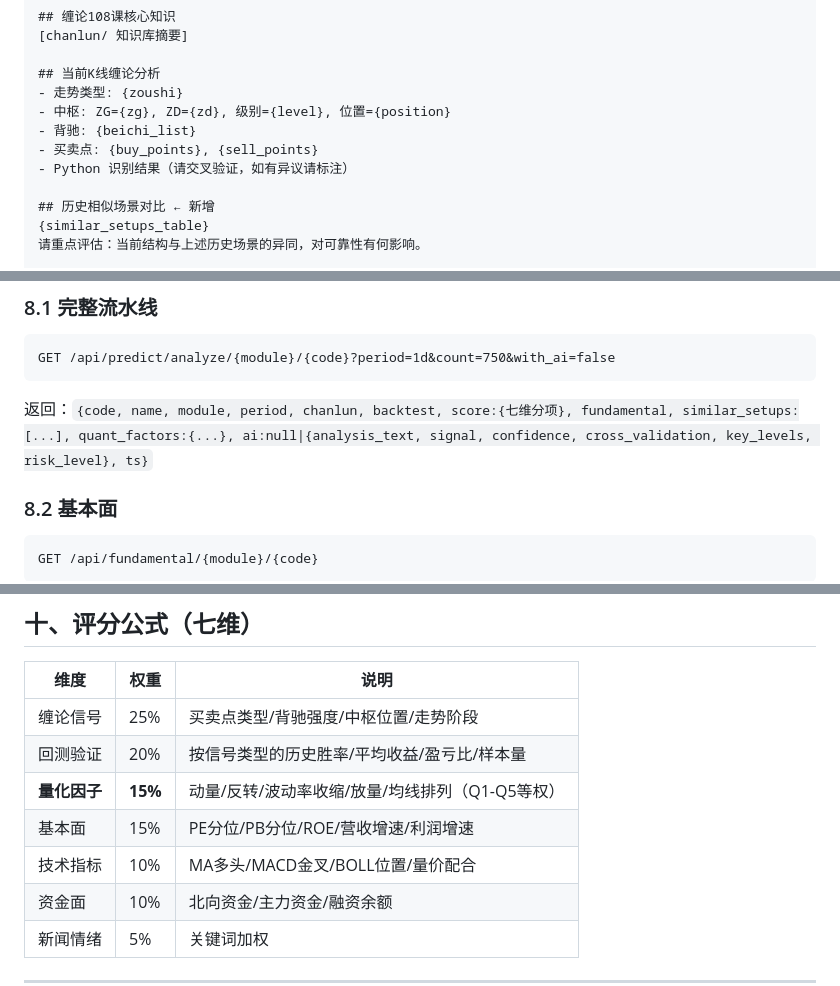
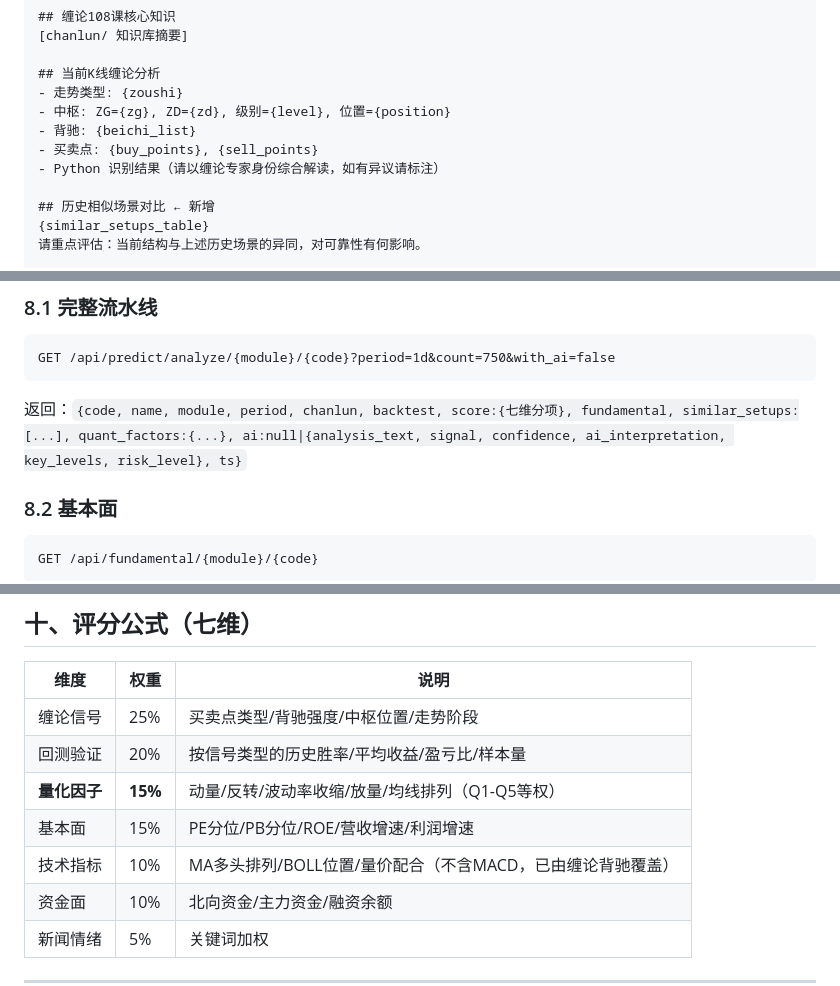
Before and after one commit to OldCat263/MarketView, a Markdown page: docs/V1.9.0-设计稿.md, 3 parts joined by grey strips. Rendered like a GitHub page.

````diff
--- a/docs/V1.9.0-设计稿.md
+++ b/docs/V1.9.0-设计稿.md
@@ -104,7 +104,7 @@ System: 你是缠中说禅技术分析专家。基于以下数据源分析并给
 - 中枢: ZG={zg}, ZD={zd}, 级别={level}, 位置={position}
 - 背驰: {beichi_list}
 - 买卖点: {buy_points}, {sell_points}
-- Python 识别结果（请交叉验证，如有异议请标注）
+- Python 识别结果（请以缠论专家身份综合解读，如有异议请标注）
 
 ## 历史相似场景对比 ← 新增
 {similar_setups_table}
@@ -232,7 +232,7 @@ User: 请对 {code} {name} 进行分析并输出：
 ```
 GET /api/predict/analyze/{module}/{code}?period=1d&count=750&with_ai=false
 ```
-返回：`{code, name, module, period, chanlun, backtest, score:{七维分项}, fundamental, similar_setups:[...], quant_factors:{...}, ai:null|{analysis_text, signal, confidence, cross_validation, key_levels, risk_level}, ts}`
+返回：`{code, name, module, period, chanlun, backtest, score:{七维分项}, fundamental, similar_setups:[...], quant_factors:{...}, ai:null|{analysis_text, signal, confidence, ai_interpretation, key_levels, risk_level}, ts}`
 
 ### 8.2 基本面
 ```
@@ -299,7 +299,7 @@ GET /api/stream/predict/{module}
 | 回测验证 | 20% | 按信号类型的历史胜率/平均收益/盈亏比/样本量 |
 | **量化因子** | **15%** | 动量/反转/波动率收缩/放量/均线排列（Q1-Q5等权） |
 | 基本面 | 15% | PE分位/PB分位/ROE/营收增速/利润增速 |
-| 技术指标 | 10% | MA多头/MACD金叉/BOLL位置/量价配合 |
+| 技术指标 | 10% | MA多头排列/BOLL位置/量价配合（不含MACD，已由缠论背驰覆盖） |
 | 资金面 | 10% | 北向资金/主力资金/融资余额 |
 | 新闻情绪 | 5% | 关键词加权 |
 
````
Also changed, not shown: other parts of docs/V1.9.0-设计稿.md (+16 -14 lines).
